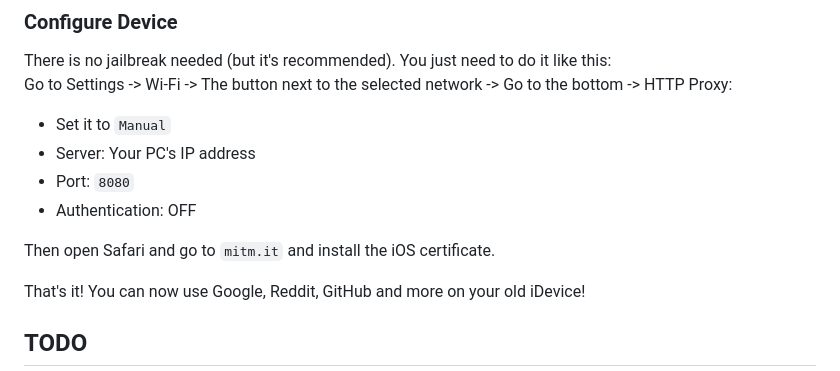
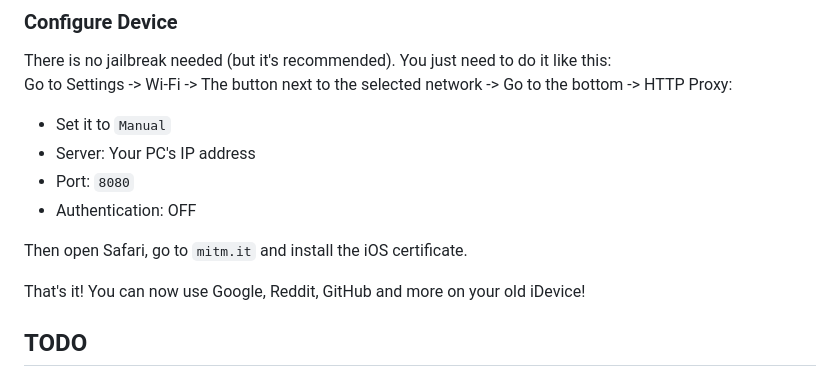
Before and after one commit to antonfdiaz/legacyProxy, a Markdown page: README.md, the part around the change. GitHub-like rendering.

```diff
--- a/README.md
+++ b/README.md
@@ -49,7 +49,7 @@ Go to Settings -> Wi-Fi -> The button next to the selected network -> Go to the
 - Port: `8080`
 - Authentication: OFF
 
-Then open Safari and go to `mitm.it` and install the iOS certificate.
+Then open Safari, go to `mitm.it` and install the iOS certificate.
 
 That's it! You can now use Google, Reddit, GitHub and more on your old iDevice!
 
```
